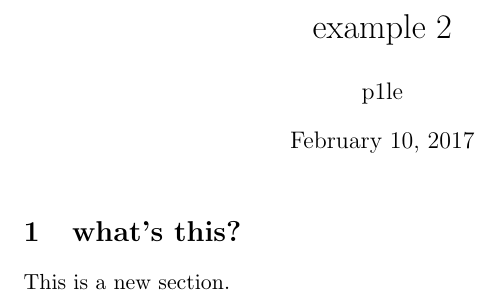
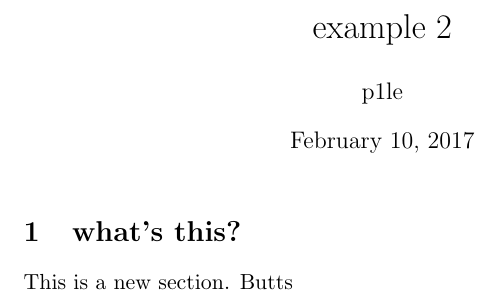
Before and after one commit to P1LE/texdocs, a LaTeX document (practex.tex): part of the page, cut so that both start at the same text. Compiled offline with pdfLaTeX.

Commit message:
Added butts

```diff
--- a/practex.tex
+++ b/practex.tex
@@ -5,5 +5,5 @@
 \date{February 10, 2017}
 \maketitle
 \section{what's this?}
-This is a new section.
+This is a new section. Butts
 \end{document}
```
